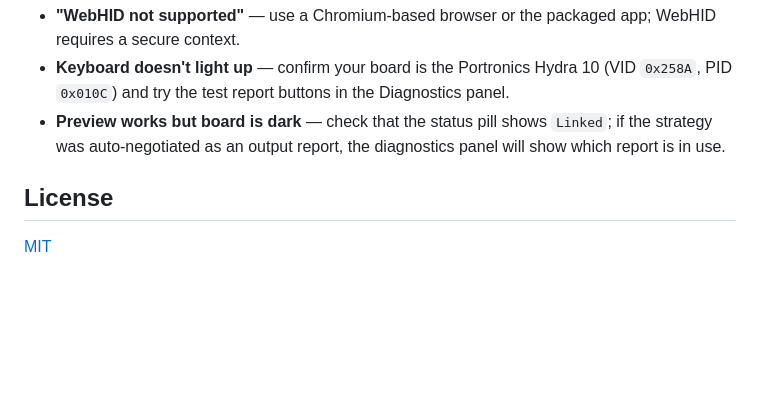
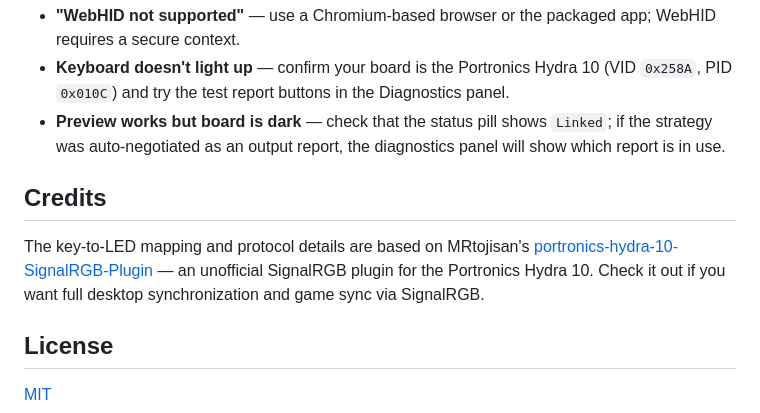
Before and after one commit to FahmiMj/Hydra-10-RGB-Control, a Markdown page: README.md, the part around the change. Drawn GitHub-style; blank space fills up the shorter version.

Commit message:
Add credits for the SignalRGB Hydra 10 plugin

```diff
--- a/README.md
+++ b/README.md
@@ -79,6 +79,13 @@ npm run dist:win    # produces NSIS installer + portable exe in release/
   `Linked`; if the strategy was auto-negotiated as an output report, the
   diagnostics panel will show which report is in use.
 
+## Credits
+
+The key-to-LED mapping and protocol details are based on MRtojisan's
+[portronics-hydra-10-SignalRGB-Plugin](https://github.com/MRtojisan/portronics-hydra-10-SignalRGB-Plugin) —
+an unofficial SignalRGB plugin for the Portronics Hydra 10. Check it out if
+you want full desktop synchronization and game sync via SignalRGB.
+
 ## License
 
 [MIT](LICENSE)
```
